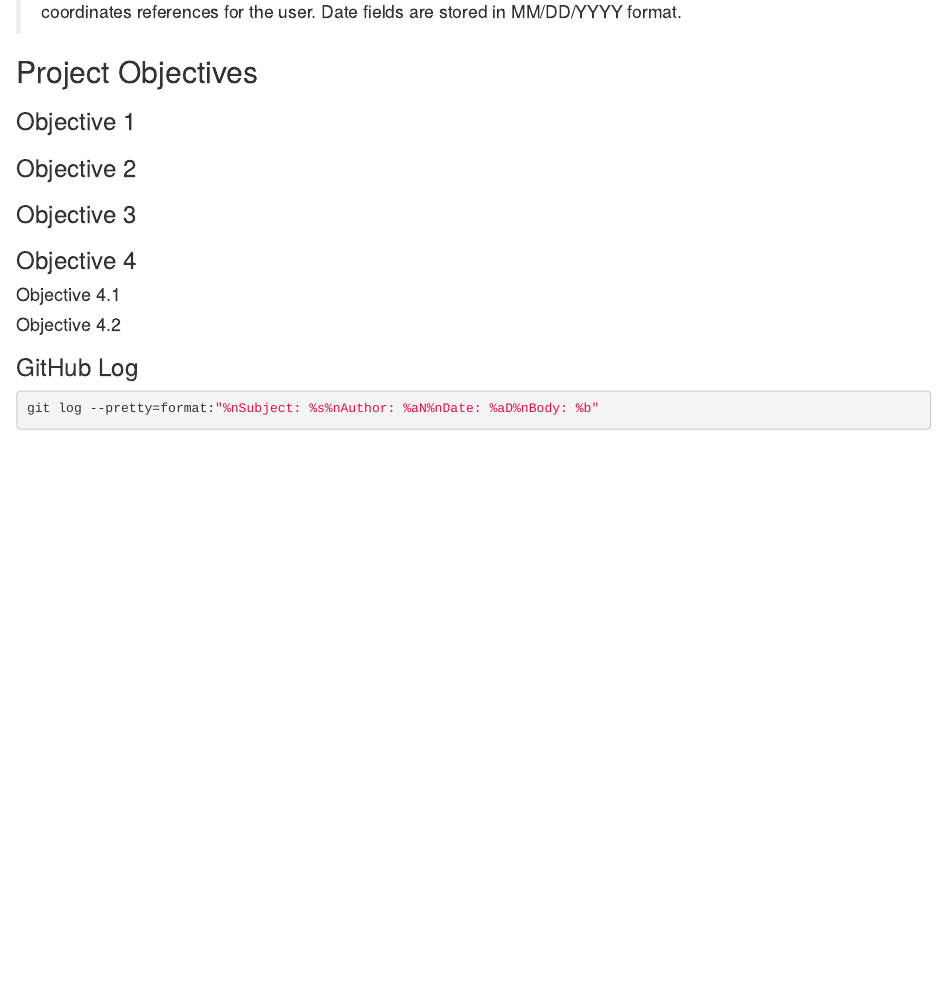
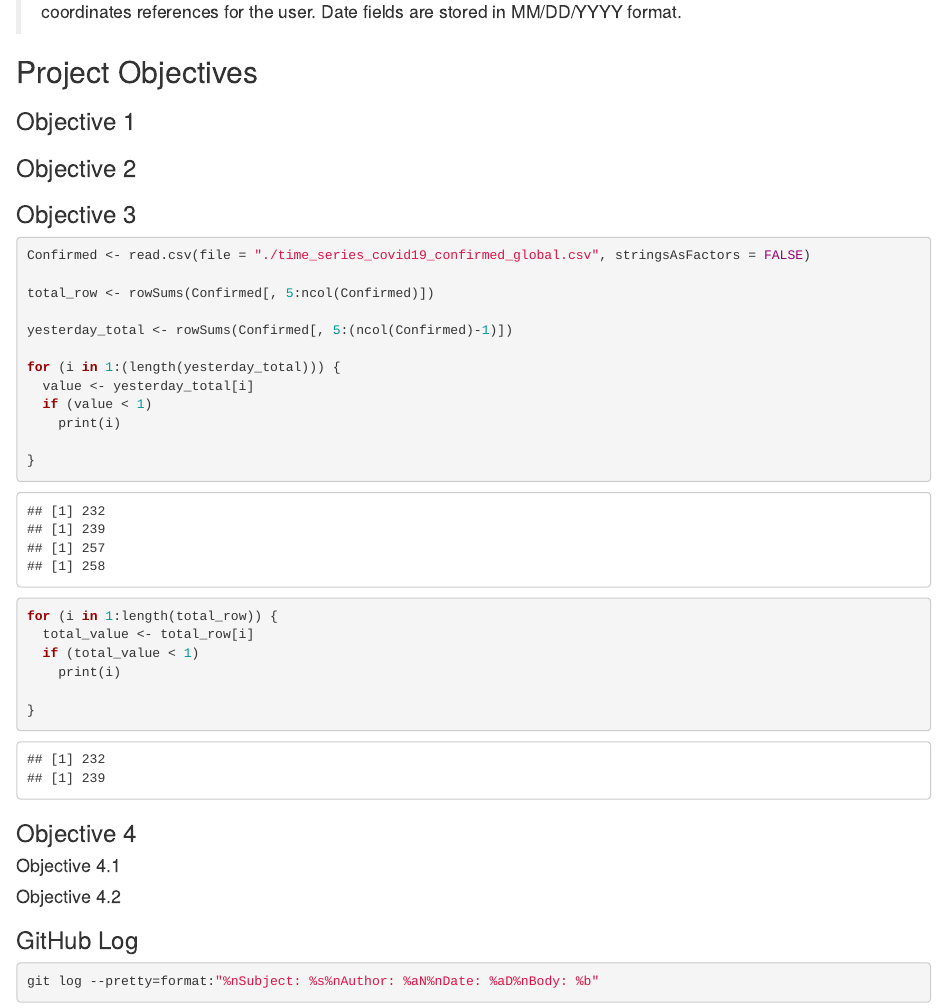
Before and after one commit to holderkayla/RGroupProject, an R Markdown document (R_Group_Project.Rmd): the page in a window 1100 px wide, from 520 px down. Rendered offline with R 4.5, knitr and Pandoc, with nearby package versions.

Commit message:
Objective 3 update
My progress so far with objective 3. It is very clunky and not ready to be used yet.

````diff
--- a/R_Group_Project.Rmd
+++ b/R_Group_Project.Rmd
@@ -71,6 +71,25 @@ Date fields are stored in MM/DD/YYYY format.
 
 ### Objective 3
 ```{r ob3}
+Confirmed <- read.csv(file = "./time_series_covid19_confirmed_global.csv", stringsAsFactors = FALSE)
+
+total_row <- rowSums(Confirmed[, 5:ncol(Confirmed)])
+
+yesterday_total <- rowSums(Confirmed[, 5:(ncol(Confirmed)-1)])
+
+for (i in 1:(length(yesterday_total))) {
+  value <- yesterday_total[i]
+  if (value < 1)
+    print(i)
+
+}
+
+for (i in 1:length(total_row)) {
+  total_value <- total_row[i]
+  if (total_value < 1)
+    print(i)
+
+}
 ```
 
 ### Objective 4
````
